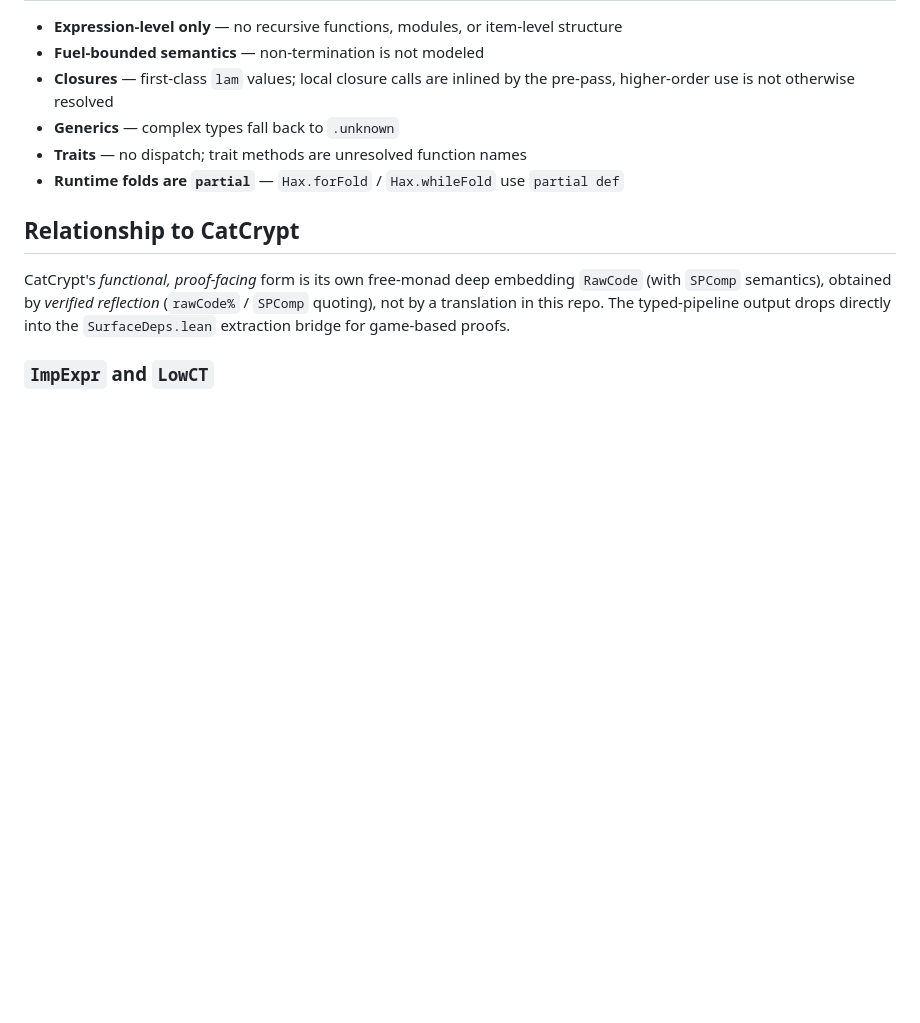
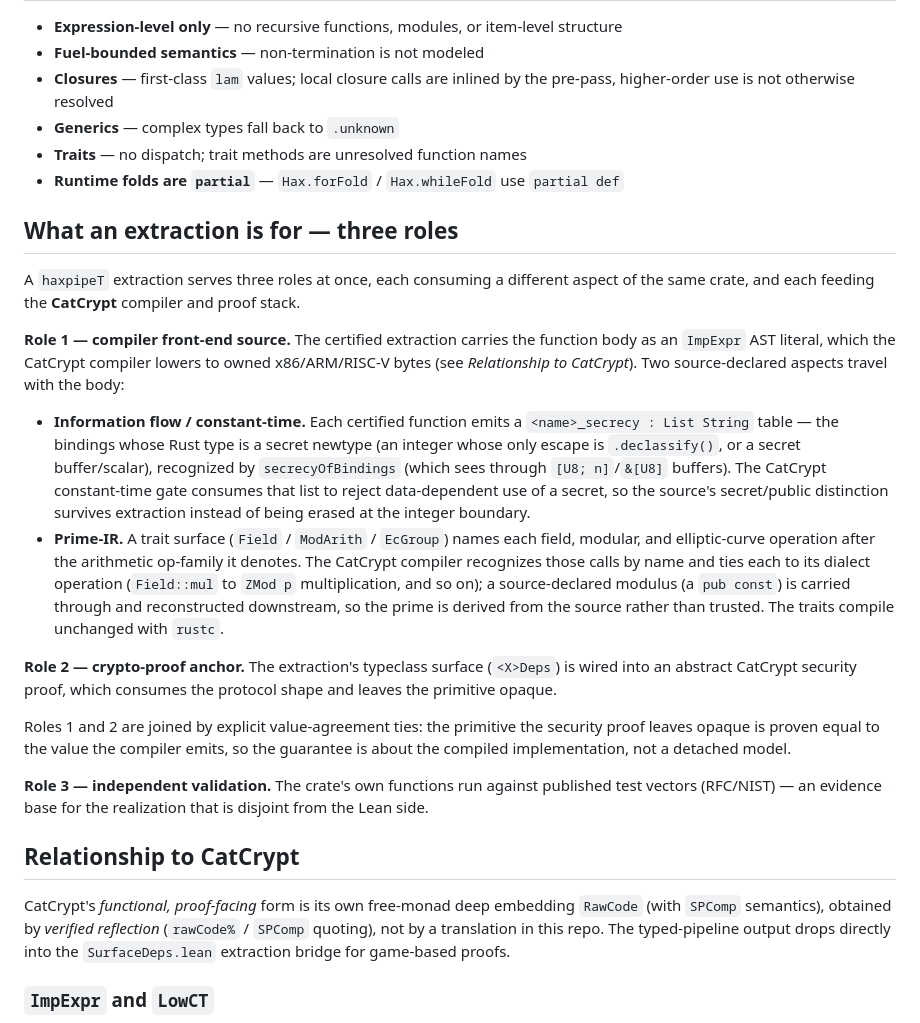
Before and after one commit to spitters/hax-lean, a Markdown page: README.md, the part around the change. Drawn GitHub-style; blank space fills up the shorter version.

Commit message:
README: the three roles of an extraction (with IF + prime-IR under role 1)
Documents the three roles a haxpipeT extraction serves -- compiler front-end
source, crypto-proof anchor, independent validation -- folding the information-flow
(_secrecy) and prime-IR (Field/ModArith/EcGroup) aspects into role 1, naming the
CatCrypt-compiler connection for each (the constant-time gate; the recognizer +
dialect tie), and the value-agreement tie joining roles 1 and 2. Present-tense
capability description.

Co-Authored-By: Claude Opus 4.8 (1M context) <noreply@anthropic.com>

```diff
--- a/README.md
+++ b/README.md
@@ -197,6 +197,44 @@ transformations are proved; the I/O ring around them is trusted.
 - **Traits** — no dispatch; trait methods are unresolved function names
 - **Runtime folds are `partial`** — `Hax.forFold` / `Hax.whileFold` use `partial def`
 
+## What an extraction is for — three roles
+
+A `haxpipeT` extraction serves three roles at once, each consuming a different
+aspect of the same crate, and each feeding the **CatCrypt** compiler and proof
+stack.
+
+**Role 1 — compiler front-end source.** The certified extraction carries the
+function body as an `ImpExpr` AST literal, which the CatCrypt compiler lowers to
+owned x86/ARM/RISC-V bytes (see *Relationship to CatCrypt*). Two source-declared
+aspects travel with the body:
+
+- **Information flow / constant-time.** Each certified function emits a
+  `<name>_secrecy : List String` table — the bindings whose Rust type is a secret
+  newtype (an integer whose only escape is `.declassify()`, or a secret
+  buffer/scalar), recognized by `secrecyOfBindings` (which sees through
+  `[U8; n]`/`&[U8]` buffers). The CatCrypt constant-time gate consumes that list to
+  reject data-dependent use of a secret, so the source's secret/public distinction
+  survives extraction instead of being erased at the integer boundary.
+- **Prime-IR.** A trait surface (`Field` / `ModArith` / `EcGroup`) names each
+  field, modular, and elliptic-curve operation after the arithmetic op-family it
+  denotes. The CatCrypt compiler recognizes those calls by name and ties each to
+  its dialect operation (`Field::mul` to `ZMod p` multiplication, and so on); a
+  source-declared modulus (a `pub const`) is carried through and reconstructed
+  downstream, so the prime is derived from the source rather than trusted. The
+  traits compile unchanged with `rustc`.
+
+**Role 2 — crypto-proof anchor.** The extraction's typeclass surface (`<X>Deps`)
+is wired into an abstract CatCrypt security proof, which consumes the protocol
+shape and leaves the primitive opaque.
+
+Roles 1 and 2 are joined by explicit value-agreement ties: the primitive the
+security proof leaves opaque is proven equal to the value the compiler emits, so
+the guarantee is about the compiled implementation, not a detached model.
+
+**Role 3 — independent validation.** The crate's own functions run against
+published test vectors (RFC/NIST) — an evidence base for the realization that is
+disjoint from the Lean side.
+
 ## Relationship to CatCrypt
 
 CatCrypt's *functional, proof-facing* form is its own free-monad deep embedding
```
